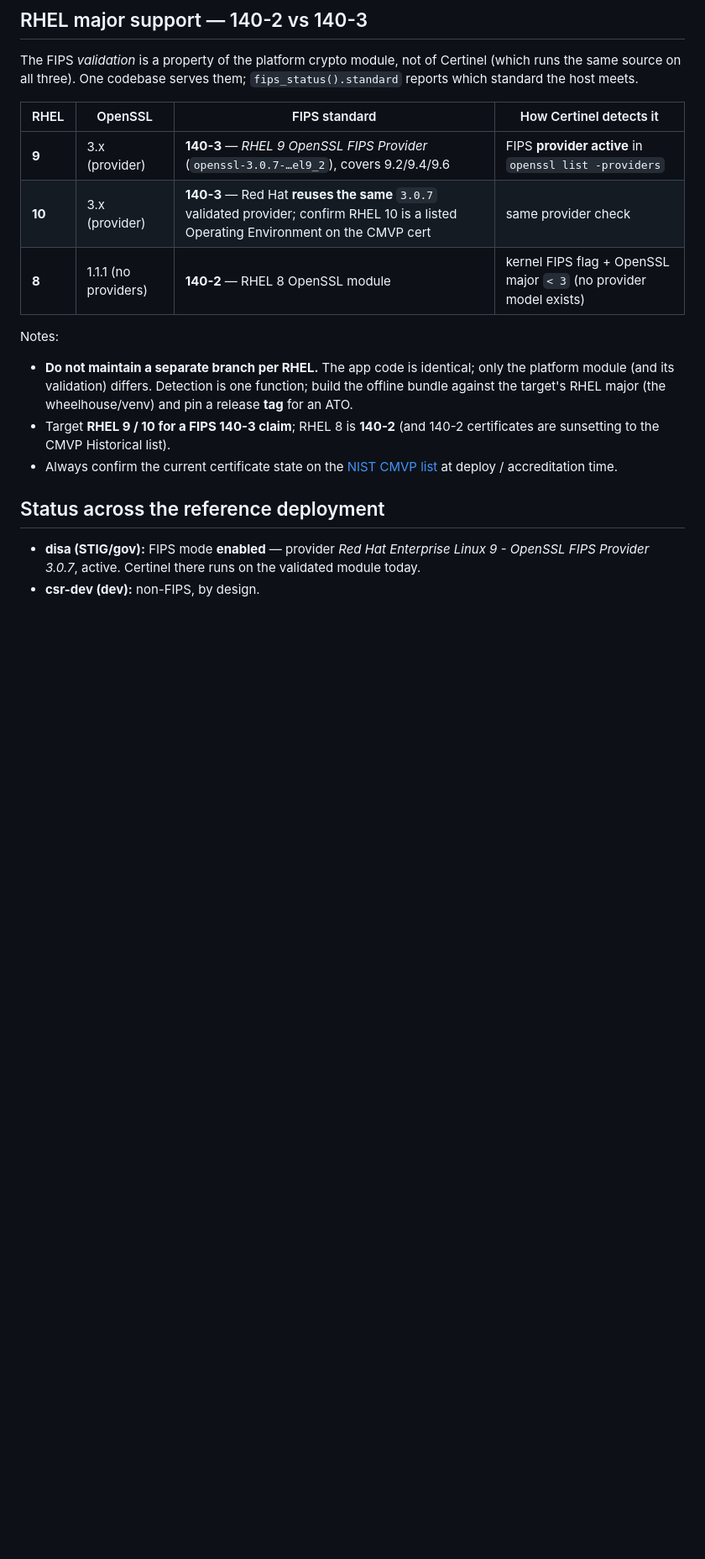
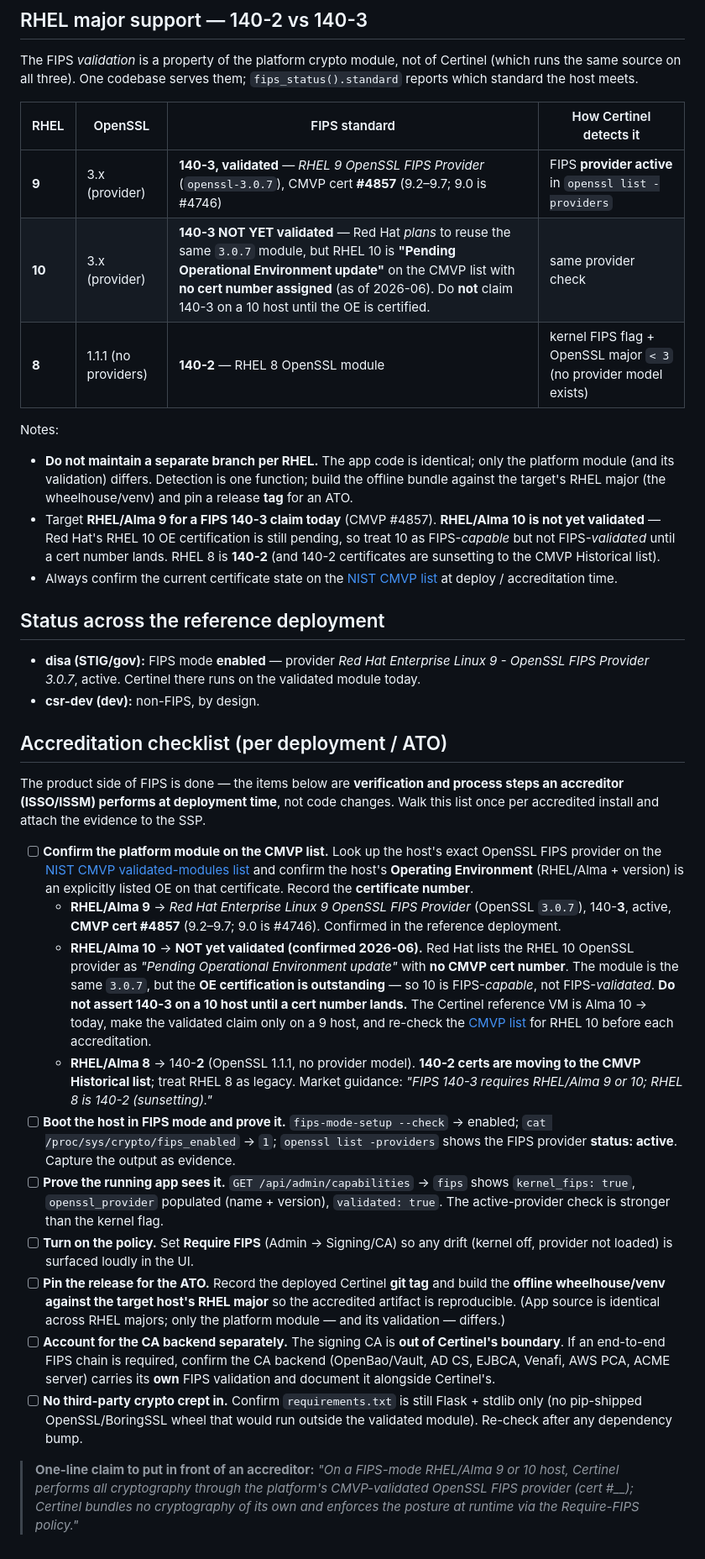
Before and after one commit to AC2-Solutions/certheim, a Markdown page: docs/fips-compliance.md, the part around the change. Shown at 84% size. Rendered like a GitHub page; blank space fills up the shorter version.

Commit message:
docs(fips): accreditation checklist + correct RHEL 10 CMVP status
- Add per-deployment/ATO accreditation checklist (CMVP cert lookup,
  boot-mode proof, runtime capabilities proof, Require-FIPS, tag pinning,
  CA-backend-out-of-boundary, no-third-party-crypto recheck).
- Correct RHEL major table: RHEL 9 = 140-3 validated (CMVP #4857 / #4746);
  RHEL 10 = NOT yet validated ("Pending Operational Environment update",
  no cert number, confirmed 2026-06). Reference VM is Alma 10, so the
  validated 140-3 claim holds only on a RHEL/Alma 9 host today.

Co-Authored-By: Claude Opus 4.8 <noreply@anthropic.com>

```diff
--- a/docs/fips-compliance.md
+++ b/docs/fips-compliance.md
@@ -84,8 +84,8 @@ Certinel (which runs the same source on all three). One codebase serves them;
 
 | RHEL | OpenSSL | FIPS standard | How Certinel detects it |
 |---|---|---|---|
-| **9** | 3.x (provider) | **140-3** — *RHEL 9 OpenSSL FIPS Provider* (`openssl-3.0.7-…el9_2`), covers 9.2/9.4/9.6 | FIPS **provider active** in `openssl list -providers` |
-| **10** | 3.x (provider) | **140-3** — Red Hat **reuses the same** `3.0.7` validated provider; confirm RHEL 10 is a listed Operating Environment on the CMVP cert | same provider check |
+| **9** | 3.x (provider) | **140-3, validated** — *RHEL 9 OpenSSL FIPS Provider* (`openssl-3.0.7`), CMVP cert **#4857** (9.2–9.7; 9.0 is #4746) | FIPS **provider active** in `openssl list -providers` |
+| **10** | 3.x (provider) | **140-3 NOT YET validated** — Red Hat *plans* to reuse the same `3.0.7` module, but RHEL 10 is **"Pending Operational Environment update"** on the CMVP list with **no cert number assigned** (as of 2026-06). Do **not** claim 140-3 on a 10 host until the OE is certified. | same provider check |
 | **8** | 1.1.1 (no providers) | **140-2** — RHEL 8 OpenSSL module | kernel FIPS flag + OpenSSL major `< 3` (no provider model exists) |
 
 Notes:
@@ -93,8 +93,11 @@ Notes:
   the platform module (and its validation) differs. Detection is one function;
   build the offline bundle against the target's RHEL major (the wheelhouse/venv)
   and pin a release **tag** for an ATO.
-- Target **RHEL 9 / 10 for a FIPS 140-3 claim**; RHEL 8 is **140-2** (and 140-2
-  certificates are sunsetting to the CMVP Historical list).
+- Target **RHEL/Alma 9 for a FIPS 140-3 claim today** (CMVP #4857). **RHEL/Alma 10
+  is not yet validated** — Red Hat's RHEL 10 OE certification is still pending, so
+  treat 10 as FIPS-*capable* but not FIPS-*validated* until a cert number lands.
+  RHEL 8 is **140-2** (and 140-2 certificates are sunsetting to the CMVP Historical
+  list).
 - Always confirm the current certificate state on the
   [NIST CMVP list](https://csrc.nist.gov/projects/cryptographic-module-validation-program)
   at deploy / accreditation time.
@@ -105,3 +108,54 @@ Notes:
   Linux 9 - OpenSSL FIPS Provider 3.0.7*, active. Certinel there runs on the
   validated module today.
 - **csr-dev (dev):** non-FIPS, by design.
+
+## Accreditation checklist (per deployment / ATO)
+
+The product side of FIPS is done — the items below are **verification and process
+steps an accreditor (ISSO/ISSM) performs at deployment time**, not code changes.
+Walk this list once per accredited install and attach the evidence to the SSP.
+
+- [ ] **Confirm the platform module on the CMVP list.** Look up the host's exact
+      OpenSSL FIPS provider on the
+      [NIST CMVP validated-modules list](https://csrc.nist.gov/projects/cryptographic-module-validation-program/validated-modules)
+      and confirm the host's **Operating Environment** (RHEL/Alma + version) is an
+      explicitly listed OE on that certificate. Record the **certificate number**.
+  - **RHEL/Alma 9** → *Red Hat Enterprise Linux 9 OpenSSL FIPS Provider* (OpenSSL
+    `3.0.7`), 140-**3**, active, **CMVP cert #4857** (9.2–9.7; 9.0 is #4746).
+    Confirmed in the reference deployment.
+  - **RHEL/Alma 10** → **NOT yet validated (confirmed 2026-06).** Red Hat lists the
+    RHEL 10 OpenSSL provider as *"Pending Operational Environment update"* with **no
+    CMVP cert number**. The module is the same `3.0.7`, but the **OE certification is
+    outstanding** — so 10 is FIPS-*capable*, not FIPS-*validated*. **Do not assert
+    140-3 on a 10 host until a cert number lands.** The Certinel reference VM is
+    Alma 10 → today, make the validated claim only on a 9 host, and re-check the
+    [CMVP list](https://csrc.nist.gov/projects/cryptographic-module-validation-program/validated-modules)
+    for RHEL 10 before each accreditation.
+  - **RHEL/Alma 8** → 140-**2** (OpenSSL 1.1.1, no provider model). **140-2 certs
+    are moving to the CMVP Historical list**; treat RHEL 8 as legacy. Market guidance:
+    *"FIPS 140-3 requires RHEL/Alma 9 or 10; RHEL 8 is 140-2 (sunsetting)."*
+- [ ] **Boot the host in FIPS mode and prove it.** `fips-mode-setup --check` →
+      enabled; `cat /proc/sys/crypto/fips_enabled` → `1`;
+      `openssl list -providers` shows the FIPS provider **status: active**. Capture
+      the output as evidence.
+- [ ] **Prove the running app sees it.** `GET /api/admin/capabilities` → `fips`
+      shows `kernel_fips: true`, `openssl_provider` populated (name + version),
+      `validated: true`. The active-provider check is stronger than the kernel flag.
+- [ ] **Turn on the policy.** Set **Require FIPS** (Admin → Signing/CA) so any
+      drift (kernel off, provider not loaded) is surfaced loudly in the UI.
+- [ ] **Pin the release for the ATO.** Record the deployed Certinel **git tag** and
+      build the **offline wheelhouse/venv against the target host's RHEL major** so
+      the accredited artifact is reproducible. (App source is identical across RHEL
+      majors; only the platform module — and its validation — differs.)
+- [ ] **Account for the CA backend separately.** The signing CA is **out of
+      Certinel's boundary**. If an end-to-end FIPS chain is required, confirm the CA
+      backend (OpenBao/Vault, AD CS, EJBCA, Venafi, AWS PCA, ACME server) carries
+      its **own** FIPS validation and document it alongside Certinel's.
+- [ ] **No third-party crypto crept in.** Confirm `requirements.txt` is still
+      Flask + stdlib only (no pip-shipped OpenSSL/BoringSSL wheel that would run
+      outside the validated module). Re-check after any dependency bump.
+
+> **One-line claim to put in front of an accreditor:** *"On a FIPS-mode RHEL/Alma 9
+> or 10 host, Certinel performs all cryptography through the platform's CMVP-validated
+> OpenSSL FIPS provider (cert #__); Certinel bundles no cryptography of its own and
+> enforces the posture at runtime via the Require-FIPS policy."*
```
